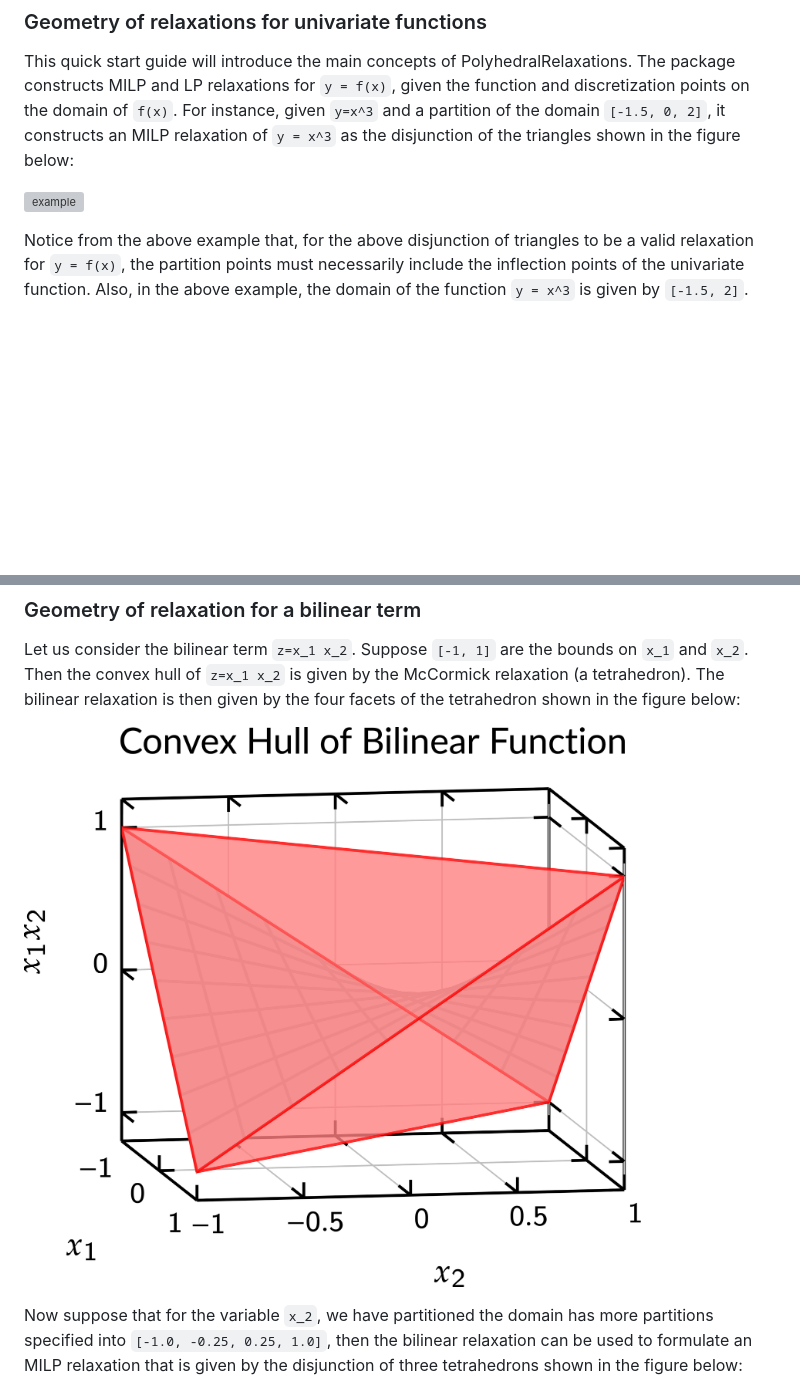
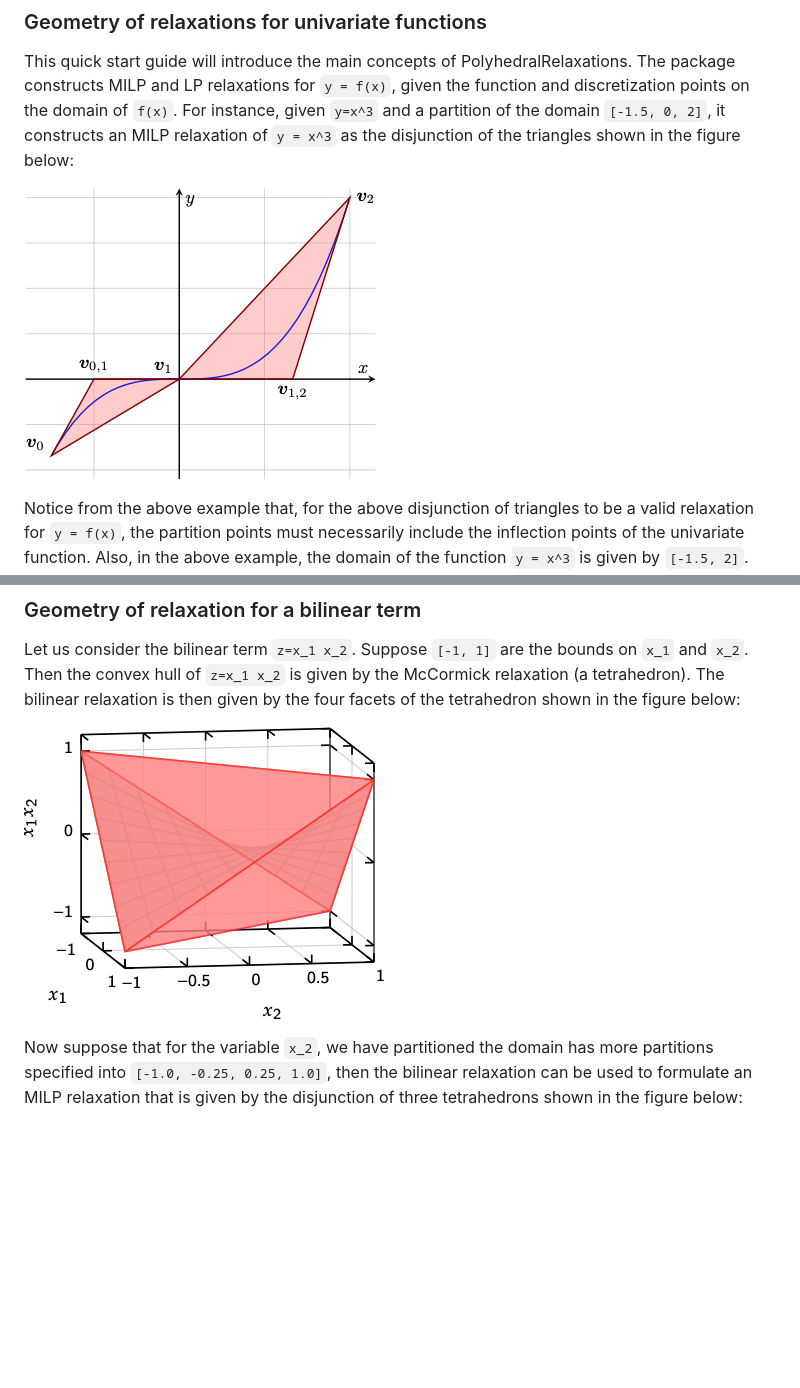
Before and after one commit to sujeevraja/PolyhedralRelaxations.jl, a Markdown page: docs/src/index.md, 2 parts joined by grey strips. Drawn GitHub-style; pictures changed too: docs/src/assets/example.png (added), docs/src/assets/mccormick.png; blank space fills up the shorter version; grey boxes are pictures that could not be loaded.

```diff
--- a/docs/src/index.md
+++ b/docs/src/index.md
@@ -33,7 +33,7 @@ Pkg.test("PolyhedralRelaxations")
 ### Geometry of relaxations for univariate functions
 This quick start guide will introduce the main concepts of PolyhedralRelaxations. The package constructs MILP and LP relaxations for ``y = f(x)``, given the function and discretization points on the domain of ``f(x)``. For instance, given ``y=x^3`` and a partition of the domain ``[-1.5, 0, 2]``, it constructs an MILP relaxation of ``y = x^3`` as the disjunction of the triangles shown in the figure below:
 
-![example](assets/example.svg)
+![example](assets/example.png)
 
 Notice from the above example that, for the above disjunction of triangles to be a valid relaxation for ``y = f(x)``, the partition points must necessarily include the inflection points of the univariate function. Also, in the above example, the domain of the function ``y = x^3`` is given by ``[-1.5, 2]``. The following table provides a list of inflection points for various well-used univariate functions.
 
```
Also changed, not shown: docs/src/assets/incremental-mccmormick.png (deleted), docs/src/assets/incremental-mccormick.png (added), 2 other files.
